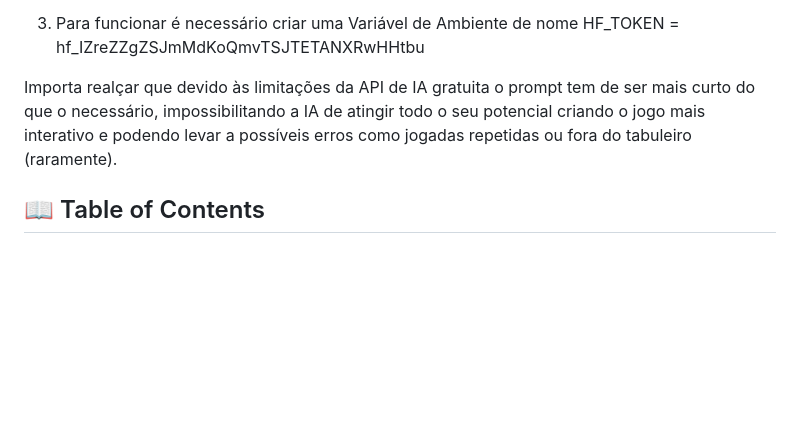
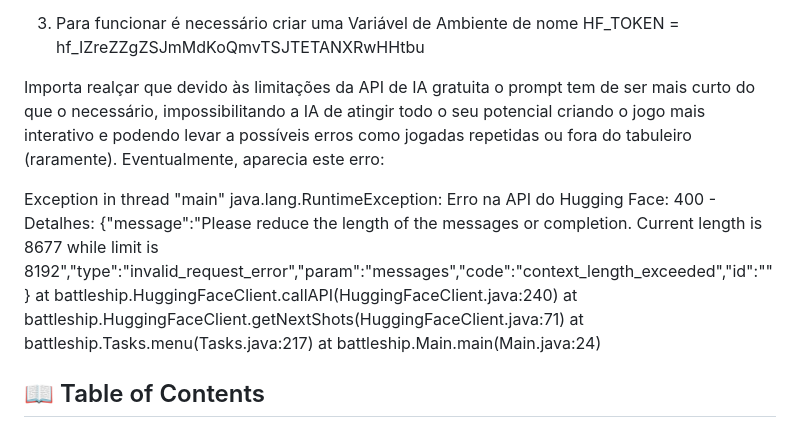
Before and after one commit to IGE-112244/Battleship2, a Markdown page: README.md, the part around the change. Rendered like a GitHub page; blank space fills up the shorter version.

```diff
--- a/README.md
+++ b/README.md
@@ -77,7 +77,14 @@ Mostra-me o teu Diário de Bordo atual e diz-me qual seria a tua próxima rajada
 
 3. Para funcionar é necessário criar uma Variável de Ambiente de nome HF_TOKEN = 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
 
-Importa realçar que devido às limitações da API de IA gratuita o prompt tem de ser mais curto do que o necessário, impossibilitando a IA de atingir todo o seu potencial criando o jogo mais interativo e podendo levar a possíveis erros como jogadas repetidas ou fora do tabuleiro (raramente).
+Importa realçar que devido às limitações da API de IA gratuita o prompt tem de ser mais curto do que o necessário, impossibilitando a IA de atingir todo o seu potencial criando o jogo mais interativo e podendo levar a possíveis erros como jogadas repetidas ou fora do tabuleiro (raramente). Eventualmente, aparecia este erro:
+
+Exception in thread "main" java.lang.RuntimeException: Erro na API do Hugging Face: 400 -
+Detalhes: {"message":"Please reduce the length of the messages or completion. Current length is 8677 while limit is 8192","type":"invalid_request_error","param":"messages","code":"context_length_exceeded","id":""}
+	at battleship.HuggingFaceClient.callAPI(HuggingFaceClient.java:240)
+	at battleship.HuggingFaceClient.getNextShots(HuggingFaceClient.java:71)
+	at battleship.Tasks.menu(Tasks.java:217)
+	at battleship.Main.main(Main.java:24)
 
 ## 📖 Table of Contents
 - [Project Overview](#-project-overview)
```
